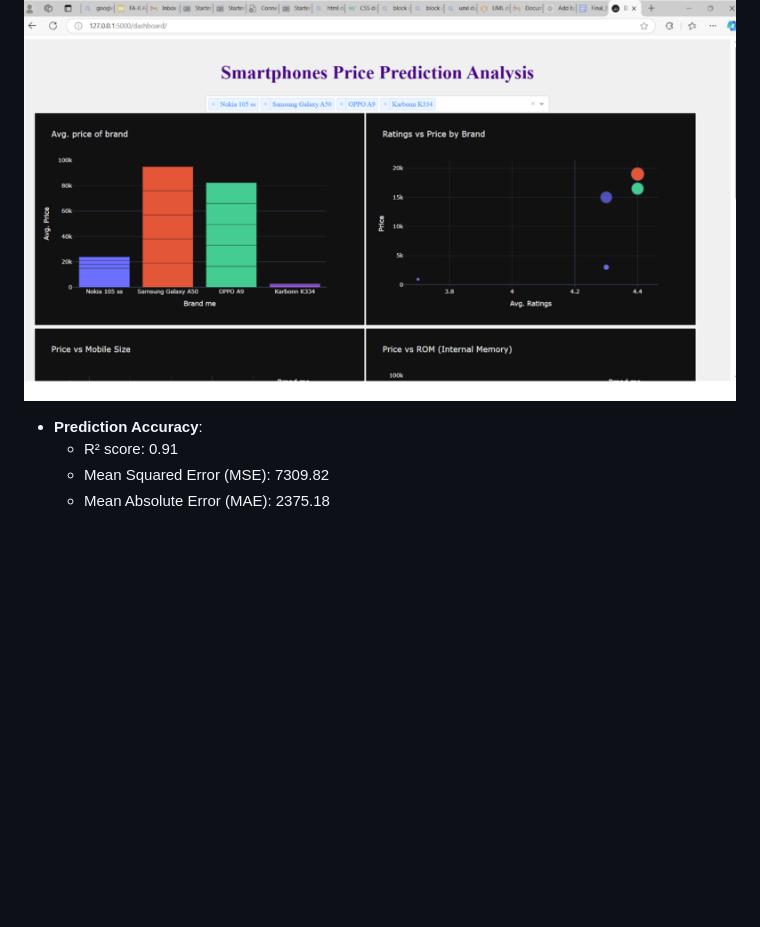
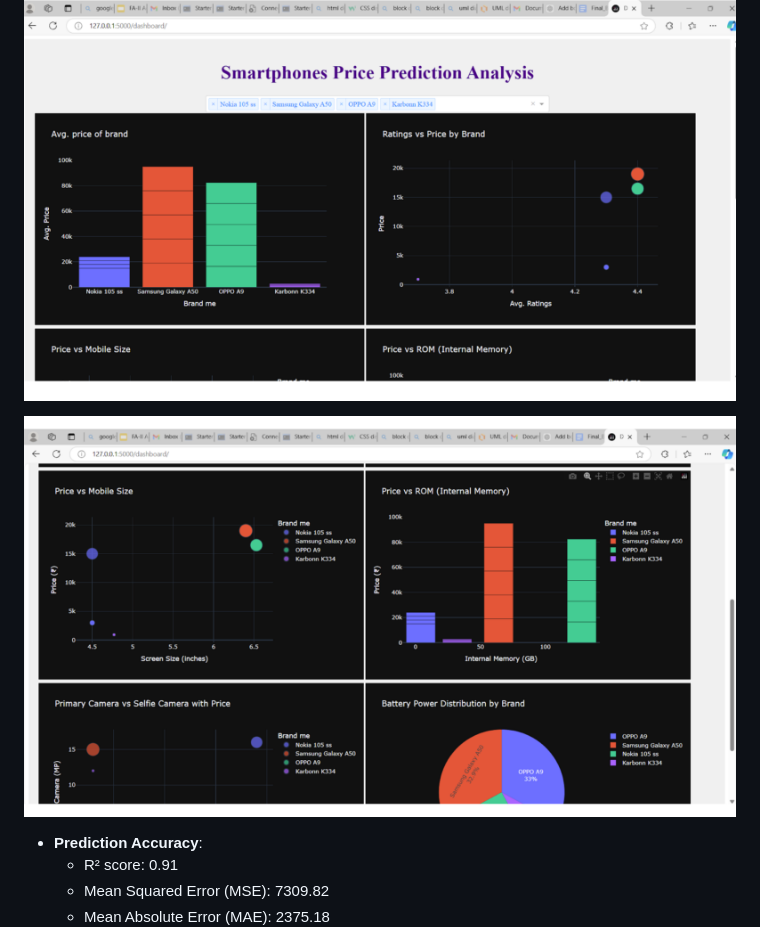
Before and after one commit to aditiaherr/SmartPhone-Analysis, a Markdown page: README.md, the part around the change. GitHub-like rendering; blank space fills up the shorter version.

```diff
--- a/README.md
+++ b/README.md
@@ -74,6 +74,7 @@ The dataset consists of 836 smartphone models with the following attributes:
 
 ![Prediction Image](https://raw.githubusercontent.com/aditiaherr/SmartPhone-Analysis/main/predcition.png)
 
+![Prediction Image](https://raw.githubusercontent.com/aditiaherr/SmartPhone-Analysis/main/predicition.png)
 
 - **Prediction Accuracy**:
   - R² score: 0.91
```
